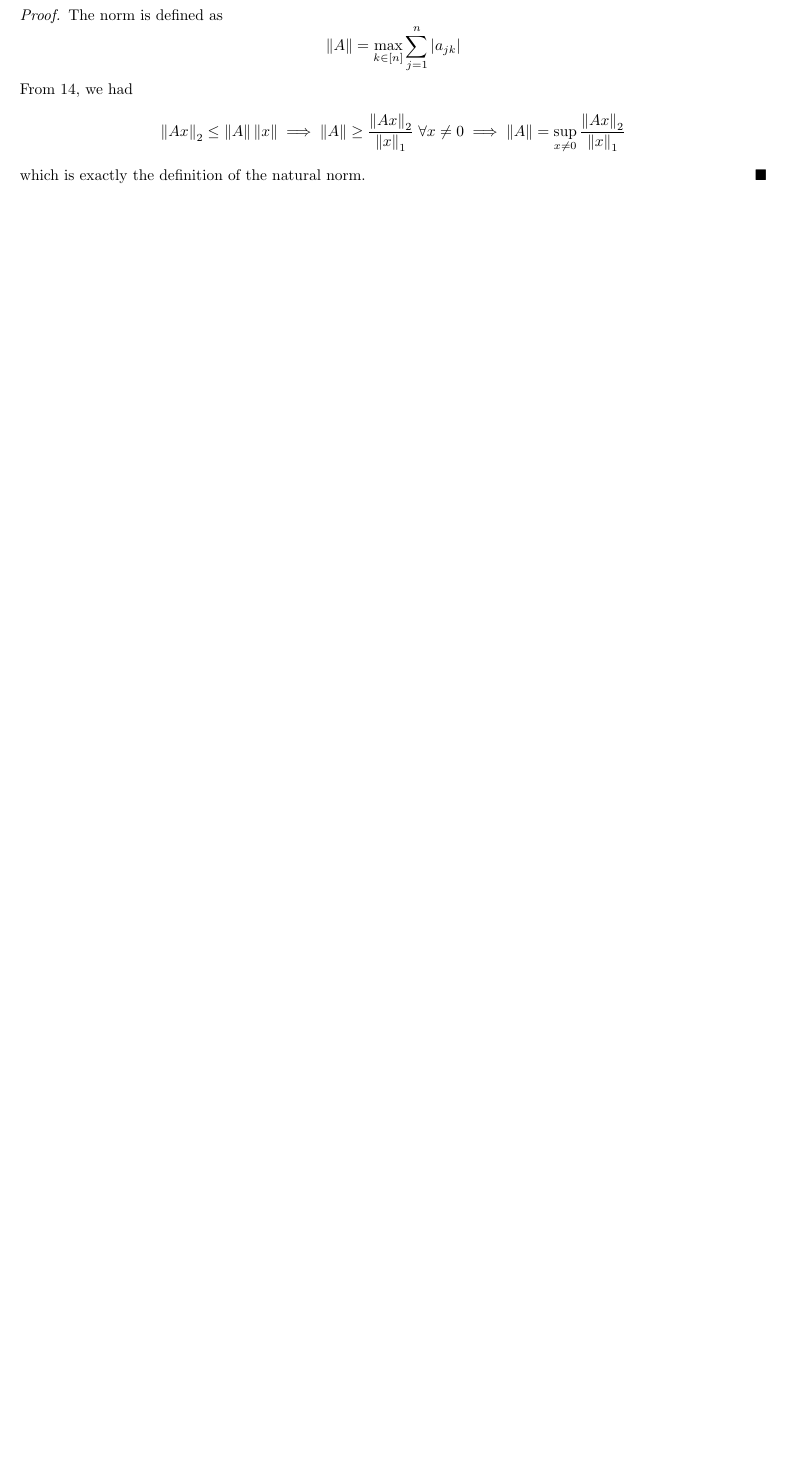
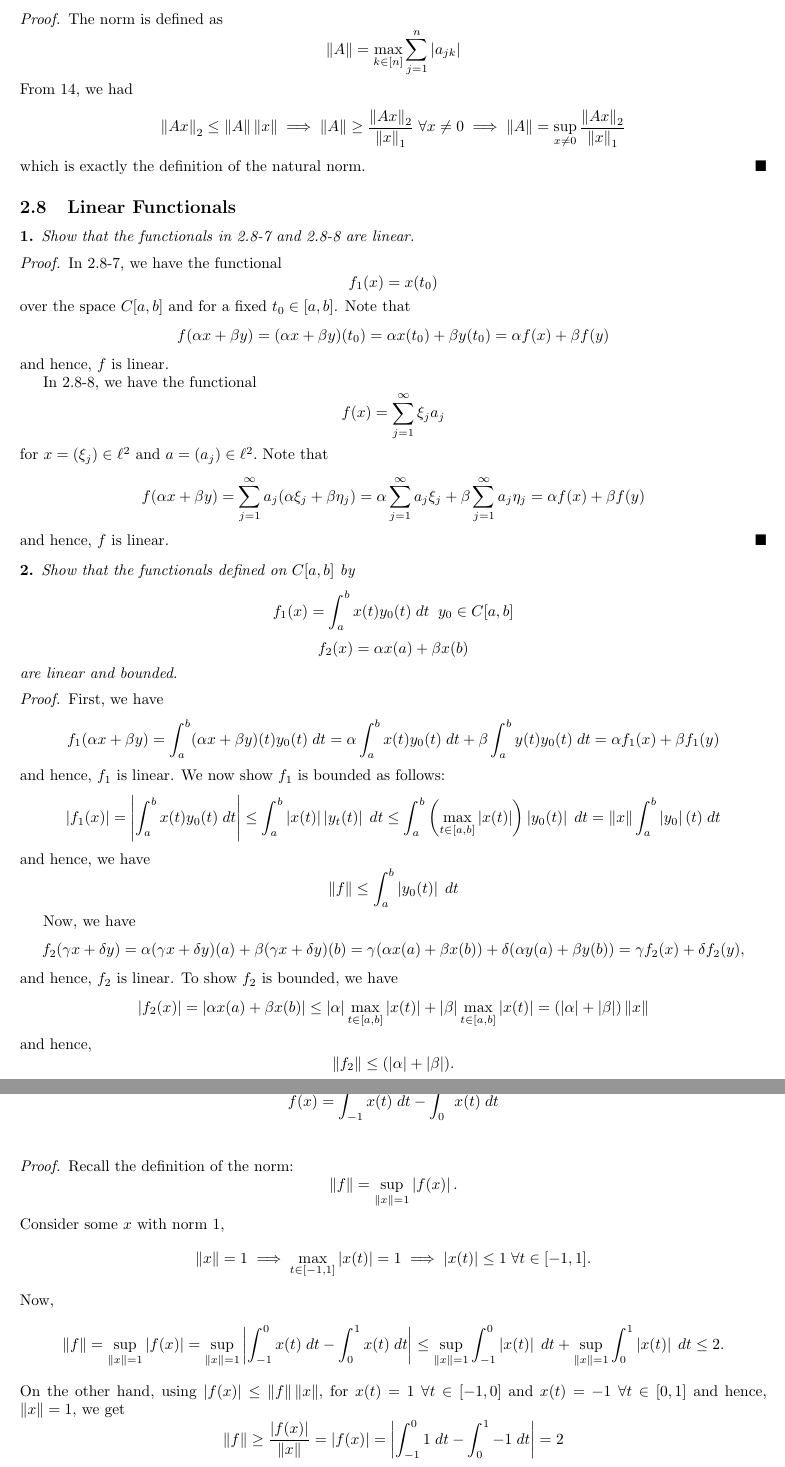
Before and after one commit to tanmaygoyal258/Solutions_Books, a LaTeX document (Introductory Functional Analysis and Applications/main.tex, which reads Introductory Functional Analysis and Applications/Chapter 2/Section 2.8.tex): part of page 49 of 49 before the commit and two parts of pages 49 and 50 of 53 after it, the two joined at a grey line, cut so that both start at the same text, the shorter picture padded with empty space. The pictures show the PDF file Introductory Functional Analysis and Applications/main.pdf that the author committed with the source.

Commit message:
Add files via upload

```diff
--- /dev/null
+++ b/Introductory Functional Analysis and Applications/Chapter 2/Section 2.8.tex
@@ -0,0 +1,4 @@
+\subsection{Linear Functionals}
+
+\begin{question}
+    Show that the functionals in 2.8-7 and 2.8-8 are linear.
@@ -0,0 +8,19 @@
+    In 2.8-7, we have the functional
+    \[f_1(x) = x(t_0)\]
+    over the space $C[a,b]$ and for a fixed $t_0 \in [a,b]$. Note that
+    \[f(\alpha x + \beta y) = (\alpha x + \beta y)(t_0) = \alpha x(t_0) + \beta y(t_0) = \alpha f(x) + \beta f(y)\]
+    and hence, $f$ is linear.
+
+    In 2.8-8, we have the functional
+    \[f(x) = \sum_{j=1}^\infty \xi_j a_j\]
+    for $x = (\xi_j) \in \ell^2$ and $a = (a_j) \in \ell^2.$
+    Note that
+    \[f(\alpha x + \beta y) = \sum_{j=1}^\infty a_j(\alpha \xi_j + \beta \eta_j) = \alpha \sum_{j=1}^\infty  a_j \xi_j + \beta \sum_{j=1}^\infty a_j \eta_j = \alpha f(x) + \beta f(y) \]
+    and hence, $f$ is linear.
+\end{proof}
+
+\begin{question}
+    Show that the functionals defined on $C[a,b]$ by
+    \[f_1(x) = \int_{a}^{b} x(t) y_0(t) \;dt \;\; y_0 \in C[a,b]\]
+    \[f_2(x) = \alpha x(a)+ \beta x(b)\]
+    are linear and bounded.
@@ -0,0 +30,13 @@
+    First, we have
+    \[f_1(\alpha x + \beta y) = \int_{a}^{b} (\alpha x + \beta y)(t) y_0(t) \; dt = \alpha \int_{a}^{b} x(t) y_0(t) \; dt + \beta \int_{a}^{b} y(t)y_0(t) \; dt = \alpha f_1(x) + \beta f_1(y)\]
+    and hence, $f_1$ is linear. We now show $f_1$ is bounded as follows:
+    \[\abs{f_1(x)} = \abs{\int_{a}^{b} x(t) y_0(t) \; dt} \leq \int_{a}^{b} \abs{x(t)}\abs{y_t(t)} \;dt \leq \int_{a}^{b} \left( \max_{t \in [a,b]} \abs{x(t)}  \right) \abs{y_0(t)} \;dt = \norm{x} \int_{a}^{b} \abs{y_0}(t) \; dt\]
+    and hence, we have
+    \[\norm{f} \leq \int_{a}^{b} \abs{y_0(t)} \; dt \]
+
+    Now, we have
+    \[f_2(\gamma x + \delta y) = \alpha (\gamma x + \delta y)(a) + \beta (\gamma x + \delta y)(b) = \gamma (\alpha x(a) + \beta x(b)) + \delta (\alpha y(a) + \beta y(b)) = \gamma f_2(x) + \delta f_2(y), \]
+    and hence, $f_2$ is linear. To show $f_2$ is bounded, we have
+    \[\abs{f_2(x)} = \abs{\alpha x(a) + \beta x(b)} \leq \abs{\alpha} \max_{t \in [a,b]} \abs{x(t)} + \abs{\beta} \max_{t \in [a,b]} \abs{x(t)} = (\abs{\alpha} + \abs{\beta}) \norm{x}\]
+    and hence,
+    \[\norm{f_2} \leq (\abs{\alpha} + \abs{\beta}).\]
@@ -0,0 +47 @@
+    \[f(x) = \int_{-1}^{0} x(t) \; dt - \int_{0}^{1} x(t) \;dt \]
@@ -0,0 +51,15 @@
+    Recall the definition of the norm:
+    \[\norm{f} = \sup_{\norm{x} = 1} \abs{f(x)}.\]
+    Consider some $x$ with norm $1$,
+    \[\norm{x} = 1 \implies \max_{t \in [-1,1]} \abs{x(t)} = 1 \implies \abs{x(t)} \leq 1 \; \forall t \in [-1,1].\]
+    Now,
+    \[\norm{f} = \sup_{\norm{x} = 1} \abs{f(x)} = \sup_{\norm{x} = 1} \abs{\int_{-1}^{0} x(t) \; dt - \int_{0}^{1} x(t) \; dt} \leq \sup_{\norm{x} = 1} \int_{-1}^{0} \abs{x(t)} \; dt + \sup_{\norm{x} = 1} \int_{0}^{1} \abs{x(t)} \; dt \leq 2.\]
+    On the other hand, using $\abs{f(x)} \leq \norm{f} \norm{x}$, for $x(t) = 1 \; \forall t \in [-1,0]$ and $x(t) = -1 \;\forall t \in [0,1]$ and hence, $\norm{x} = 1$, we get
+    \[\norm{f} \geq \frac{\abs{f(x)}}{\norm{x}} = \abs{f(x)} = \abs{\int_{-1}^{0} 1 \;dt - \int_{0}^{1} -1 \; dt} = 2\]
+    and hence, $\norm{f} = 2$.
+\end{proof}
+
+\begin{question}
+    Show that
+    \[f_1(x) = \max_{t \in [a,b]} x(t)\]
+    \[f_2(x) = \min_{t \in [a,b]} x(t)\]
@@ -0,0 +72,13 @@
+    Now,
+    \[f_1(\alpha x + \beta y) = \max_{t \in [a,b]} (\alpha x + \beta y)(t) \leq \alpha \max_{t \in [a,b]} x(t) + \beta \max_{t \in [a,b]} y(t) = \alpha f_1(x) + \beta f_2(x)\]
+     and hence, the functional is not linear. Now, we have
+     \[\abs{f(x)} = \abs{\max_{t \in [a,b]} x(t)} \leq \max_{t \in [a,b]} \abs{x(t)} = 1 \cdot \norm{x}, \]
+     and hence $\norm{f_1} \leq 1$. Now, choose $x(t) = 1 \;\forall t\in [a,b]$, then $\norm{x} = 1$ and
+     \[\norm{f_1} \geq \frac{\abs{f_1(x)}}{\norm{x}} = \frac{\abs{\max_{t \in [a,b]}x(t)}} {\norm{x}} = 1,\]
+     and hence, $\norm{f_1} = 1$. So, $f_1$ is bounded.
+
+     Similarly, we have
+     \[f_2(\alpha x + \beta y) \geq \alpha f_2(x) + \beta f_2(y)\]
+      and hence, $f_2$ is not linear. Now, we have
+      \[\abs{f_2(x)} = \abs{\min_{t \in [a,b]} x(t)} \leq \abs{\max_{t \in [a,b]} x(t)} \leq \max_{t \in [a,b]} \abs{x(t)} \leq 1 \cdot \norm{x} \]
+      and hence, $f_2$ is bounded.
@@ -0,0 +93,4 @@
+    \[f(\alpha x + \beta y) = (\alpha x + \beta y)_n = \alpha \xi_n + \beta \eta_n = \alpha f(x) + \beta f(y).\]
+    Hence, it is linear. Also, if $x \in \ell^\infty$, we have
+    \[\abs{f(x)} = \abs{\xi_n} \leq \max_{j} \abs{\xi_j} \leq 1\cdot \norm{x}_\infty\]
+    and hence, $f$ is bounded.
@@ -0,0 +101 @@
+    \[\norm{x} = \max_{t \in [a,b]} \abs{x(t)} + \max_{t \in [a,b]} \abs{x^\prime(t)}.\]
@@ -0,0 +107,18 @@
+    \[\max_{t \in [a,b]} \abs{x(t)} = 0 \implies x(t) = 0 \; \forall t \in [a,b]\]
+    \[\max_{t \in [a,b]} \abs{x^\prime(t)} = 0 \implies x^\prime(t) = \;\forall t\in [a,b] \implies x(t) = k \;\forall t \in [a,b]\]
+    Hence, $\norm{x} = 0 \implies x = 0$.
+    Now, we have
+    \[\norm{\alpha x} = \max_{t \in [a,b]}\abs{\alpha x(t)} + \max_{t \in [a,b]} \abs{\alpha x^\prime (t)} = \abs{\alpha} \norm{x}.\]
+    And finally, we have
+    \[\norm{x + y} = \max_{t \in [a,b]} \abs{x(t) + y(t)} + \max_{t \in [a,b]} \abs{x^\prime(t) + y^\prime (t)} \leq \max_{t \in [a,b]} \abs{x(t)} + \max_{t\in [a,b]} \abs{x^\prime(t)} + \max_{t \in [a,b]} \abs{y(t)} + \max_{t \in [a,b]} \abs{y^\prime(t)} = \norm{x} + \norm{y}.\]
+
+    Thus, $\norm{x}$ defines a valid norm. Now, define $f(x) = x^\prime(c) , c = (a+b)/2$. Then, we have
+    \[f(\alpha x + \beta y) = (\alpha x + \beta y)^\prime(c) = \alpha x^\prime(c) + \beta y^\prime(c) = \alpha f(x) + \beta f(y)\]
+    and hence, $f$ is linear. Also,
+    \[\abs{f(x)} = \abs{x^\prime(c)} \leq \max_{t \in [a,b]} \abs{x^\prime(t)} \leq \max_{t \in [a,b]} \abs{x(t)} + \max_{t \in [a,b]} \abs{x^\prime(c)} = \norm{x}.\]
+    Hence, $f$ is also bounded.
+
+    Now, consider $f$ on the subspace of $C[a,b]$ with all continuously differentiable functions. Here, the norm is defined as
+    \[\norm{x} = \sup_{t \in [a,b]} \abs{x(t)}.\]
+    Suppose $\norm{x} = 1 \implies \abs{x(t)} \leq 1 \;\forall t \in [a,b]$. We wish to find some $x$ such that
+    \[x^\prime((a+b)/2)\geq 1.\]
@@ -0,0 +133 @@
+    Consider $\overline{f}(\alpha x) = \overline{f(\alpha x} = \overline{\alpha f(x)} = \overline{\alpha} \overline{f}(x).$ Hence, it is not linear. However, $\abs{\overline{f}(x)} = \abs{\overline{f(x)}} = \abs{f(x)} \leq \norm{f}\norm{x}$. Since $f$ is bounded, $\overline{f}$ is also bounded.
@@ -0,0 +142 @@
+    \[f(\alpha x_1 + \beta x_2) = \alpha f(x_1) + \beta f(x_2) = 0\]
@@ -0,0 +152,3 @@
+    \[f(y) = f(x) - f(ax_0) = f(x) - af(x_0)\]
+    Thus, setting $a = f(x) / f(x_0)$ results in $f(y) = 0 \implies y \in \nul{F}$. To prove that it is unique, let $x = \alpha_1 x_0 + y_1 = \alpha_2 x_0 + y_2$. Then,
+    \[f(x) = \alpha_1 f(x_0) = \alpha_2 f(x_0) \]
@@ -0,0 +164,8 @@
+    \[x_1 = x + y_1 \;,\; x_2 = x + y_2.\]
+    Then,
+    \[f(x_1) = f(x + y_1) = f(x) + f(y_1) = f(x).\]
+    \[f(x_2) = f(x + y_2) = f(x) + f(y_2) = f(x).\]
+    Thus, $f(x_1) = f(x_2).$
+
+    Now, suppose $f(x_1) = f(x_2).$ Then,
+    \[f(x_1) - f(x_2) = 0 = f(x_1 - x_2) \implies x_1 - x_2 \in \nul{f}\]
@@ -0,0 +183 @@
+    \[-\frac{f_1(x_1)}{f_1(x_2)} = -\frac{f_2(x_1)}{f_2(x_2)} = k \implies f_1(x) = k f_2(x) \;\forall x \in X\]
@@ -0,0 +211,3 @@
+    \[\norm{f} = \sup_{x \neq 0} \frac{\abs{f(x)}}{\norm{x}}.\]
+    Suppose we condition on the hyperplane $\{x \mid f(x) = 1\}$. Then,
+    \[\norm{f} = \sup_{x : f(x) = 1 , x\neq 0} \frac{1}{\norm{x}} = \inf_{x : f(x) = 1} \norm{x}\]
@@ -0,0 +219 @@
+    \[X_{c1} = \{x \mid f(x) \leq c\} \;,\; X_{c2} = \{x \in X \mid f(x) \geq c\}.\]
@@ -0,0 +225,7 @@
+    \[f(x) \leq \norm{f}\norm{x} \leq \norm{f}\]
+    and hence, $\tilde{B}(0,1) \subset X_{c1}$ where $c = \norm{f}$.
+
+    Now, we also know that
+    \[\norm{f} = \sup_{\norm{x} = 1} \abs{f(x)}.\]
+    Now, from the definition of a supremum, we know that for any $\epsilon \g 0$, there exists some $x \in \tilde{B}(0,1)$ such that $f(x) \g \norm{f} - \epsilon$. Hence, $\tilde{B}(0,1)$ is no longer a subset of $X_{c1}$ for $c = \norm{f} - \epsilon$.
+\end{proof}
```
Also changed, not shown: Introductory Functional Analysis and Applications/Chapter 2/Chapter 2.tex (+2 -0 lines), Introductory Functional Analysis and Applications/main.pdf, Introductory Functional Analysis and Applications/Chapter 2/Section 2.8.tex (118 more changed lines).
